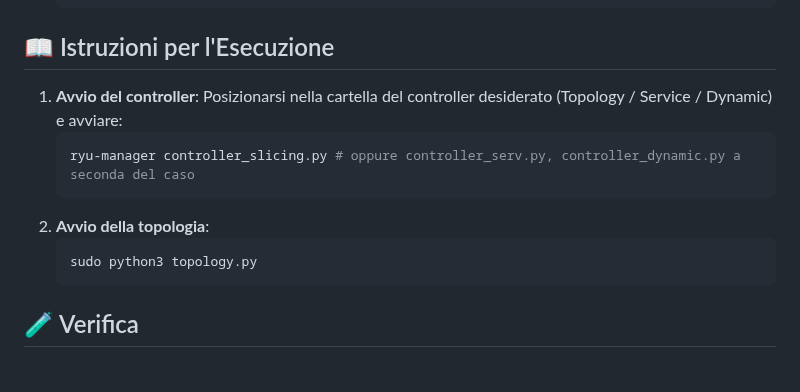
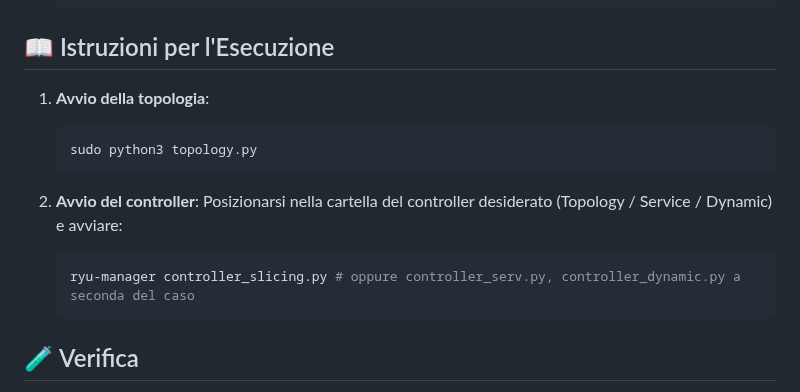
Before and after one commit to vincenzodan/SDN-Network-Slicing, a Markdown page: README.md, the part around the change. Rendered like a GitHub page.

````diff
--- a/README.md
+++ b/README.md
@@ -69,13 +69,14 @@ Consulta la [documentazione tecnica](./Documentazione.pdf) per dettagli completi
 
 ## 📖 Istruzioni per l'Esecuzione
 
-1. **Avvio del controller**: Posizionarsi nella cartella del controller desiderato (Topology / Service / Dynamic) e avviare:
+1. **Avvio della topologia**:
+   ```bash
+   sudo python3 topology.py
+   ```
+
+2. **Avvio del controller**: Posizionarsi nella cartella del controller desiderato (Topology / Service / Dynamic) e avviare:
    ```bash
    ryu-manager controller_slicing.py # oppure controller_serv.py, controller_dynamic.py a seconda del caso
-   ```
-2. **Avvio della topologia**:
-   ```bash
-   sudo python3 topology.py
    ```
 
 ## 🧪 Verifica
````
